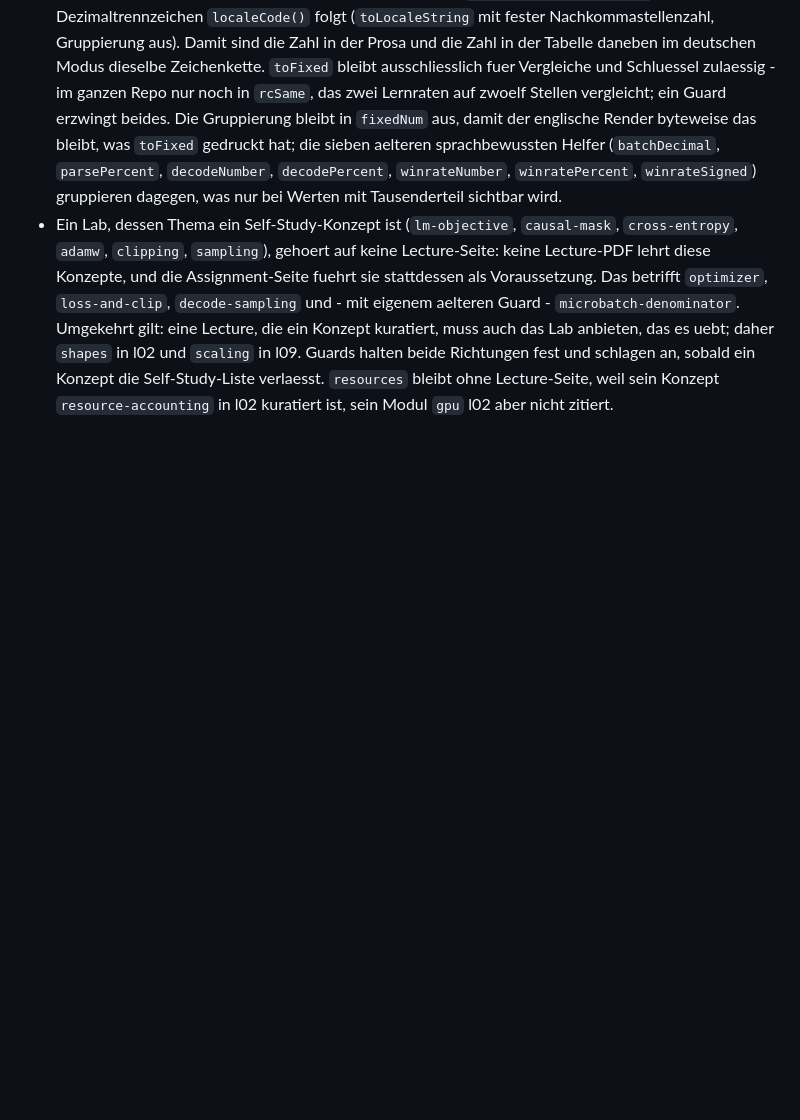
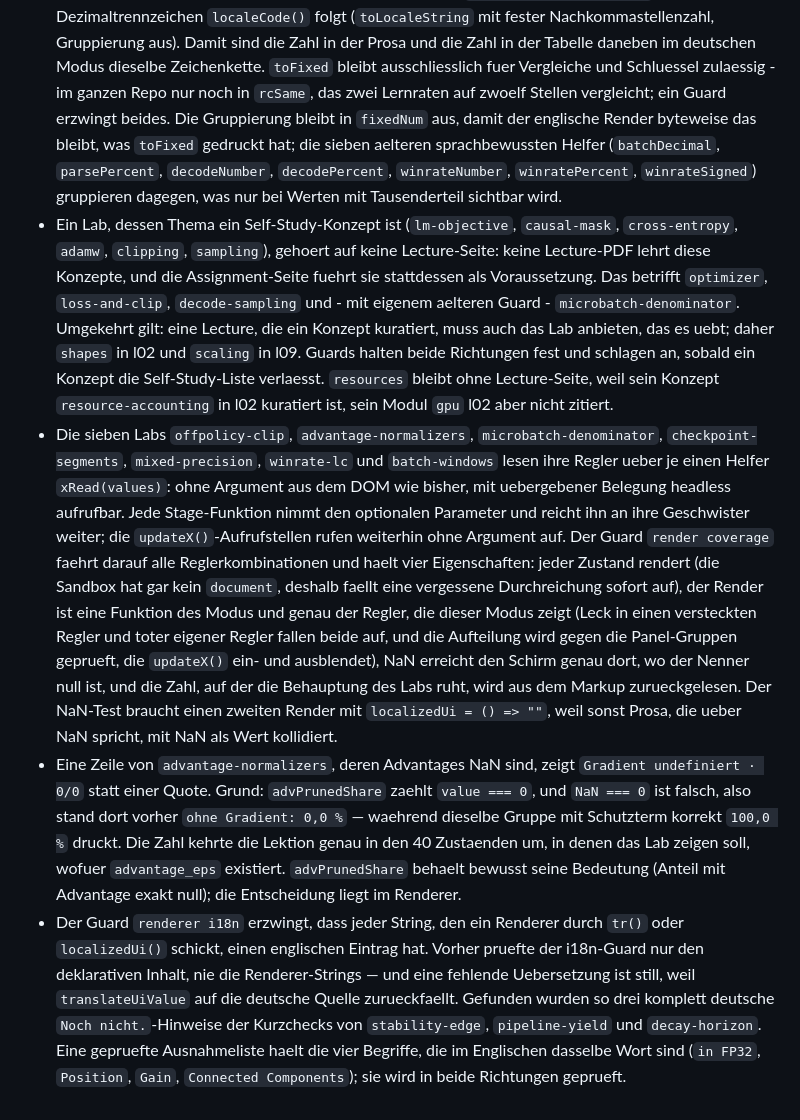
Before and after one commit to marvinhooo/learning-by-doing, a Markdown page: memory.md, the part around the change. Drawn GitHub-style; blank space fills up the shorter version.

Commit message:
docs: memory and report for v80
Co-Authored-By: Claude Opus 5 <noreply@anthropic.com>

```diff
--- a/memory.md
+++ b/memory.md
@@ -59,3 +59,6 @@
 - Zahlen in der Prosa und Zahlen in derselben Tabelle muessen im deutschen Modus dieselbe Zeichenkette sein. `decay-horizon` setzt das zuerst um, indem sein Zahlenformatierer `toLocaleString` mit fester Nachkommastellenzahl und ohne Tausendertrennung benutzt statt `toFixed`; Guards pruefen beide Sprachen. Die uebrigen Labs benutzen weiterhin `toFixed` mit Dezimalpunkt neben Prosa mit Dezimalkomma - das bleibt der offene repo-weite Hebel, und dieses Lab ist die Vorlage dafuer.
 - Jede angezeigte Zahl geht durch den gemeinsamen Helfer `fixedNum(value, digits)`, dessen Dezimaltrennzeichen `localeCode()` folgt (`toLocaleString` mit fester Nachkommastellenzahl, Gruppierung aus). Damit sind die Zahl in der Prosa und die Zahl in der Tabelle daneben im deutschen Modus dieselbe Zeichenkette. `toFixed` bleibt ausschliesslich fuer Vergleiche und Schluessel zulaessig - im ganzen Repo nur noch in `rcSame`, das zwei Lernraten auf zwoelf Stellen vergleicht; ein Guard erzwingt beides. Die Gruppierung bleibt in `fixedNum` aus, damit der englische Render byteweise das bleibt, was `toFixed` gedruckt hat; die sieben aelteren sprachbewussten Helfer (`batchDecimal`, `parsePercent`, `decodeNumber`, `decodePercent`, `winrateNumber`, `winratePercent`, `winrateSigned`) gruppieren dagegen, was nur bei Werten mit Tausenderteil sichtbar wird.
 - Ein Lab, dessen Thema ein Self-Study-Konzept ist (`lm-objective`, `causal-mask`, `cross-entropy`, `adamw`, `clipping`, `sampling`), gehoert auf keine Lecture-Seite: keine Lecture-PDF lehrt diese Konzepte, und die Assignment-Seite fuehrt sie stattdessen als Voraussetzung. Das betrifft `optimizer`, `loss-and-clip`, `decode-sampling` und - mit eigenem aelteren Guard - `microbatch-denominator`. Umgekehrt gilt: eine Lecture, die ein Konzept kuratiert, muss auch das Lab anbieten, das es uebt; daher `shapes` in l02 und `scaling` in l09. Guards halten beide Richtungen fest und schlagen an, sobald ein Konzept die Self-Study-Liste verlaesst. `resources` bleibt ohne Lecture-Seite, weil sein Konzept `resource-accounting` in l02 kuratiert ist, sein Modul `gpu` l02 aber nicht zitiert.
+- Die sieben Labs `offpolicy-clip`, `advantage-normalizers`, `microbatch-denominator`, `checkpoint-segments`, `mixed-precision`, `winrate-lc` und `batch-windows` lesen ihre Regler ueber je einen Helfer `xRead(values)`: ohne Argument aus dem DOM wie bisher, mit uebergebener Belegung headless aufrufbar. Jede Stage-Funktion nimmt den optionalen Parameter und reicht ihn an ihre Geschwister weiter; die `updateX()`-Aufrufstellen rufen weiterhin ohne Argument auf. Der Guard `render coverage` faehrt darauf alle Reglerkombinationen und haelt vier Eigenschaften: jeder Zustand rendert (die Sandbox hat gar kein `document`, deshalb faellt eine vergessene Durchreichung sofort auf), der Render ist eine Funktion des Modus und genau der Regler, die dieser Modus zeigt (Leck in einen versteckten Regler und toter eigener Regler fallen beide auf, und die Aufteilung wird gegen die Panel-Gruppen geprueft, die `updateX()` ein- und ausblendet), NaN erreicht den Schirm genau dort, wo der Nenner null ist, und die Zahl, auf der die Behauptung des Labs ruht, wird aus dem Markup zurueckgelesen. Der NaN-Test braucht einen zweiten Render mit `localizedUi = () => ""`, weil sonst Prosa, die ueber NaN spricht, mit NaN als Wert kollidiert.
+- Eine Zeile von `advantage-normalizers`, deren Advantages NaN sind, zeigt `Gradient undefiniert · 0/0` statt einer Quote. Grund: `advPrunedShare` zaehlt `value === 0`, und `NaN === 0` ist falsch, also stand dort vorher `ohne Gradient: 0,0 %` — waehrend dieselbe Gruppe mit Schutzterm korrekt `100,0 %` druckt. Die Zahl kehrte die Lektion genau in den 40 Zustaenden um, in denen das Lab zeigen soll, wofuer `advantage_eps` existiert. `advPrunedShare` behaelt bewusst seine Bedeutung (Anteil mit Advantage exakt null); die Entscheidung liegt im Renderer.
+- Der Guard `renderer i18n` erzwingt, dass jeder String, den ein Renderer durch `tr()` oder `localizedUi()` schickt, einen englischen Eintrag hat. Vorher pruefte der i18n-Guard nur den deklarativen Inhalt, nie die Renderer-Strings — und eine fehlende Uebersetzung ist still, weil `translateUiValue` auf die deutsche Quelle zurueckfaellt. Gefunden wurden so drei komplett deutsche `Noch nicht.`-Hinweise der Kurzchecks von `stability-edge`, `pipeline-yield` und `decay-horizon`. Eine gepruefte Ausnahmeliste haelt die vier Begriffe, die im Englischen dasselbe Wort sind (`in FP32`, `Position`, `Gain`, `Connected Components`); sie wird in beide Richtungen geprueft.
```
Also changed, not shown: tmp/deep-review-2026-08-21-claude.md (added, +153 -0 lines).
